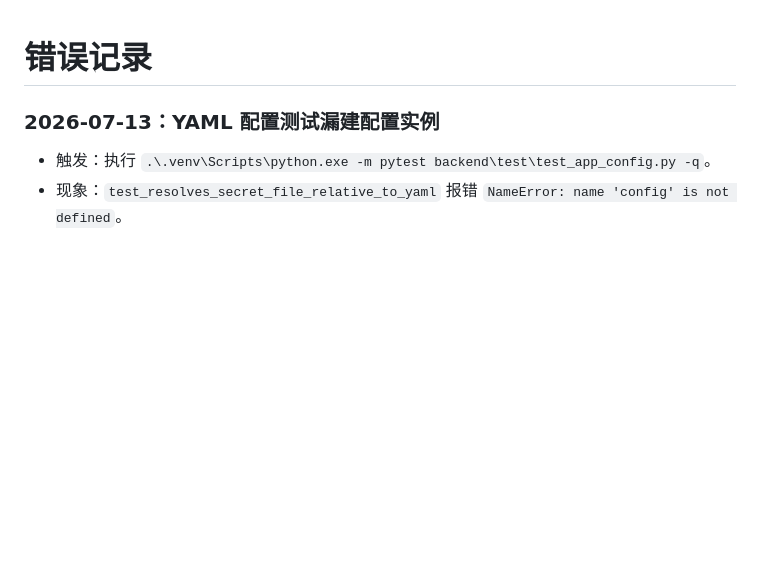
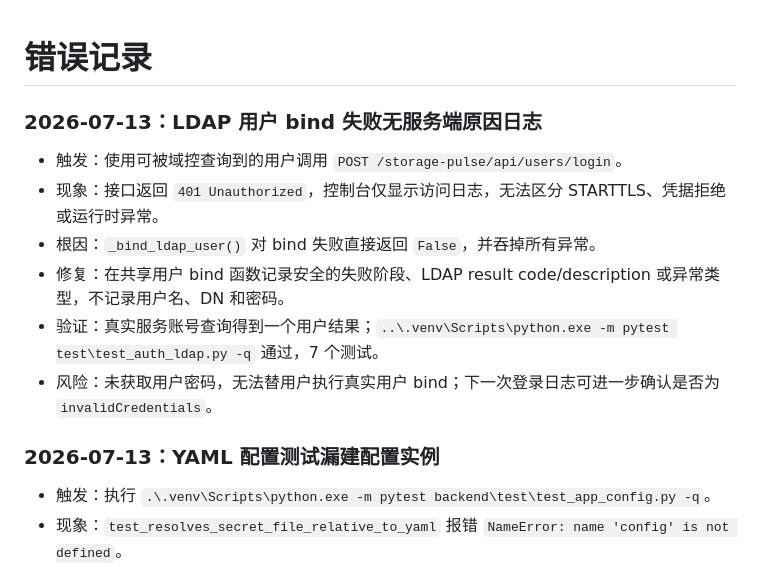
Before and after one commit to Dapeng960208/DiskPulse, a Markdown page: docs/tracking/error-log.md, the part around the change. GitHub-like rendering; blank space fills up the shorter version.

Commit message:
docs(auth): record LDAP bind diagnostics

```diff
--- a/docs/tracking/error-log.md
+++ b/docs/tracking/error-log.md
@@ -1,4 +1,12 @@
 # 错误记录
+
+### 2026-07-13：LDAP 用户 bind 失败无服务端原因日志
+- 触发：使用可被域控查询到的用户调用 `POST /storage-pulse/api/users/login`。
+- 现象：接口返回 `401 Unauthorized`，控制台仅显示访问日志，无法区分 STARTTLS、凭据拒绝或运行时异常。
+- 根因：`_bind_ldap_user()` 对 bind 失败直接返回 `False`，并吞掉所有异常。
+- 修复：在共享用户 bind 函数记录安全的失败阶段、LDAP result code/description 或异常类型，不记录用户名、DN 和密码。
+- 验证：真实服务账号查询得到一个用户结果；`..\.venv\Scripts\python.exe -m pytest test\test_auth_ldap.py -q` 通过，7 个测试。
+- 风险：未获取用户密码，无法替用户执行真实用户 bind；下一次登录日志可进一步确认是否为 `invalidCredentials`。
 
 ### 2026-07-13：YAML 配置测试漏建配置实例
 - 触发：执行 `.\.venv\Scripts\python.exe -m pytest backend\test\test_app_config.py -q`。
```
Also changed, not shown: docs/tracking/current-release.md (+12 -0 lines).
